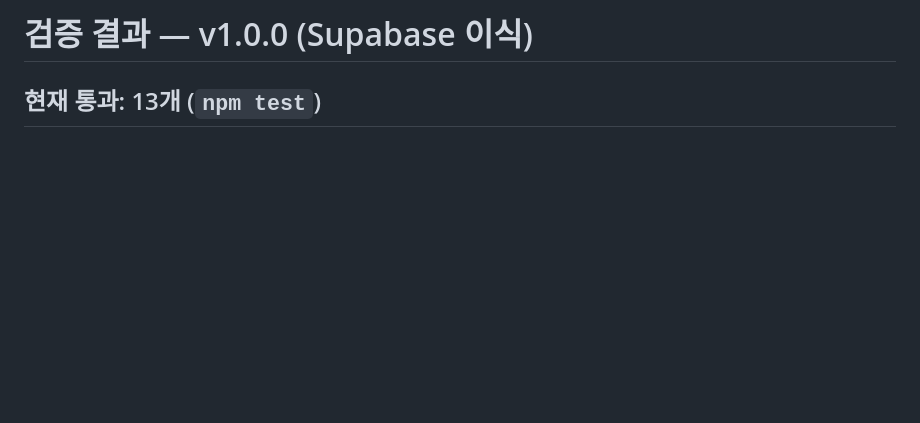
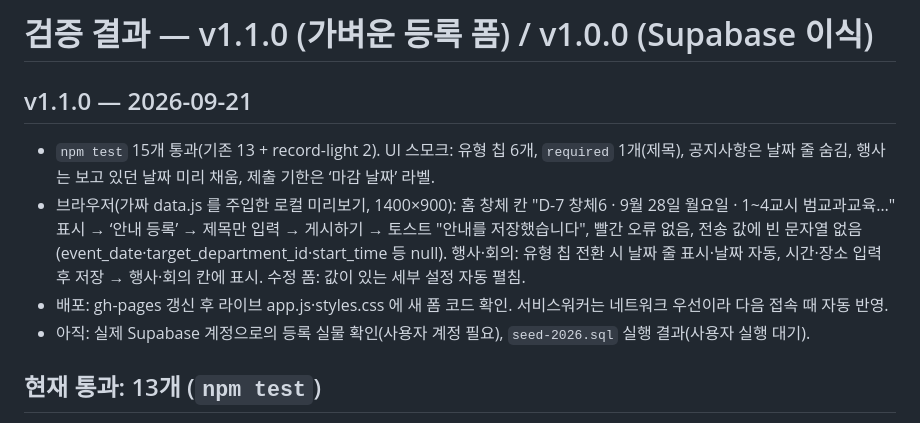
Before and after one commit to scienceisjo/todays-haenuri, a Markdown page: docs/TEST_REPORT.md, the part around the change. Rendered like a GitHub page; blank space fills up the shorter version.

Commit message:
검증 기록 v1.1.0
Co-Authored-By: Claude Opus 5 <noreply@anthropic.com>

```diff
--- a/docs/TEST_REPORT.md
+++ b/docs/TEST_REPORT.md
@@ -1,4 +1,11 @@
-# 검증 결과 — v1.0.0 (Supabase 이식)
+# 검증 결과 — v1.1.0 (가벼운 등록 폼) / v1.0.0 (Supabase 이식)
+
+## v1.1.0 — 2026-09-21
+- `npm test` 15개 통과(기존 13 + record-light 2). UI 스모크: 유형 칩 6개, `required` 1개(제목), 공지사항은 날짜 줄 숨김, 행사는 보고 있던 날짜 미리 채움, 제출 기한은 ‘마감 날짜’ 라벨.
+- 브라우저(가짜 data.js 를 주입한 로컬 미리보기, 1400×900): 홈 창체 칸 "D-7 창체6 · 9월 28일 월요일 · 1~4교시 범교과교육…" 표시 → ‘안내 등록’ → 제목만 입력 → 게시하기 → 토스트 "안내를 저장했습니다", 빨간 오류 없음, 전송 값에 빈 문자열 없음(event_date·target_department_id·start_time 등 null). 행사·회의: 유형 칩 전환 시 날짜 줄 표시·날짜 자동, 시간·장소 입력 후 저장 → 행사·회의 칸에 표시. 수정 폼: 값이 있는 세부 설정 자동 펼침.
+- 배포: gh-pages 갱신 후 라이브 app.js·styles.css 에 새 폼 코드 확인. 서비스워커는 네트워크 우선이라 다음 접속 때 자동 반영.
+- 아직: 실제 Supabase 계정으로의 등록 실물 확인(사용자 계정 필요), `seed-2026.sql` 실행 결과(사용자 실행 대기).
+
 
 ## 현재 통과: 13개 (`npm test`)
 - 순수 로직 12개: 인코딩·CSV·.xlsx(DataView 경로)·날짜/시간·교직원 해석·머리글·양식·급식지도/학사일정 미리 보기·반복 규칙/회차.
```
